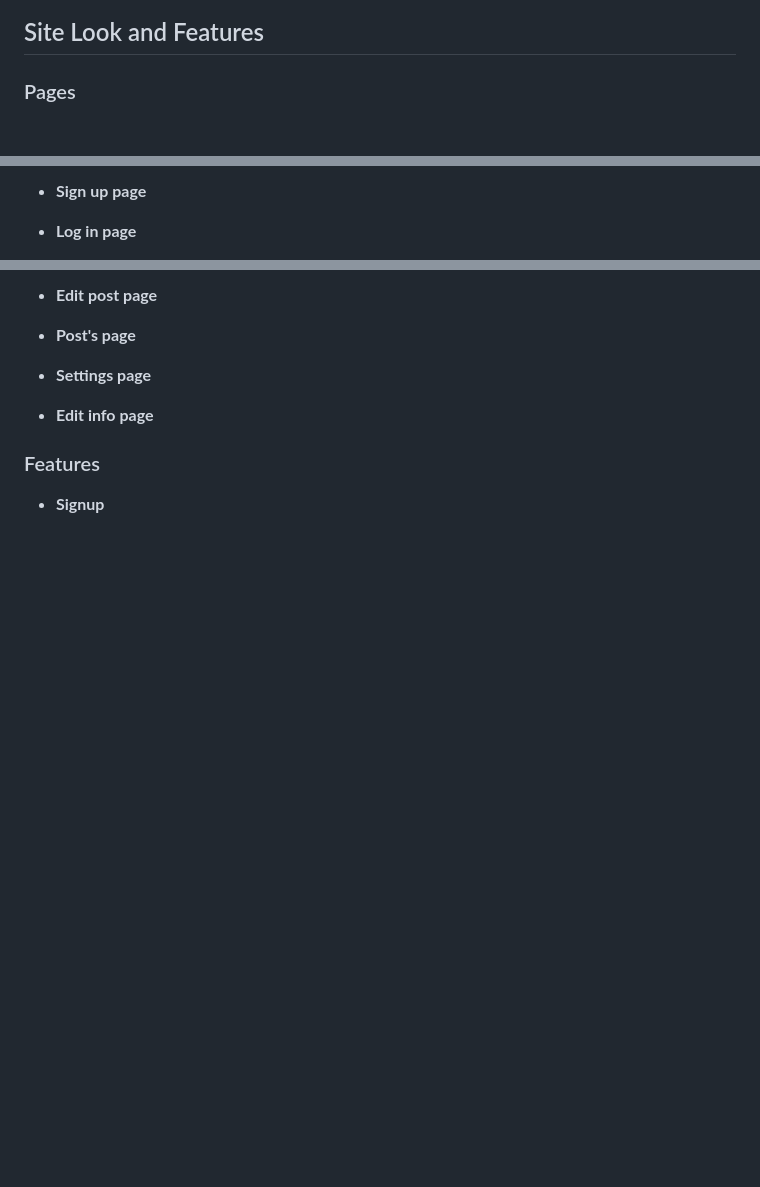
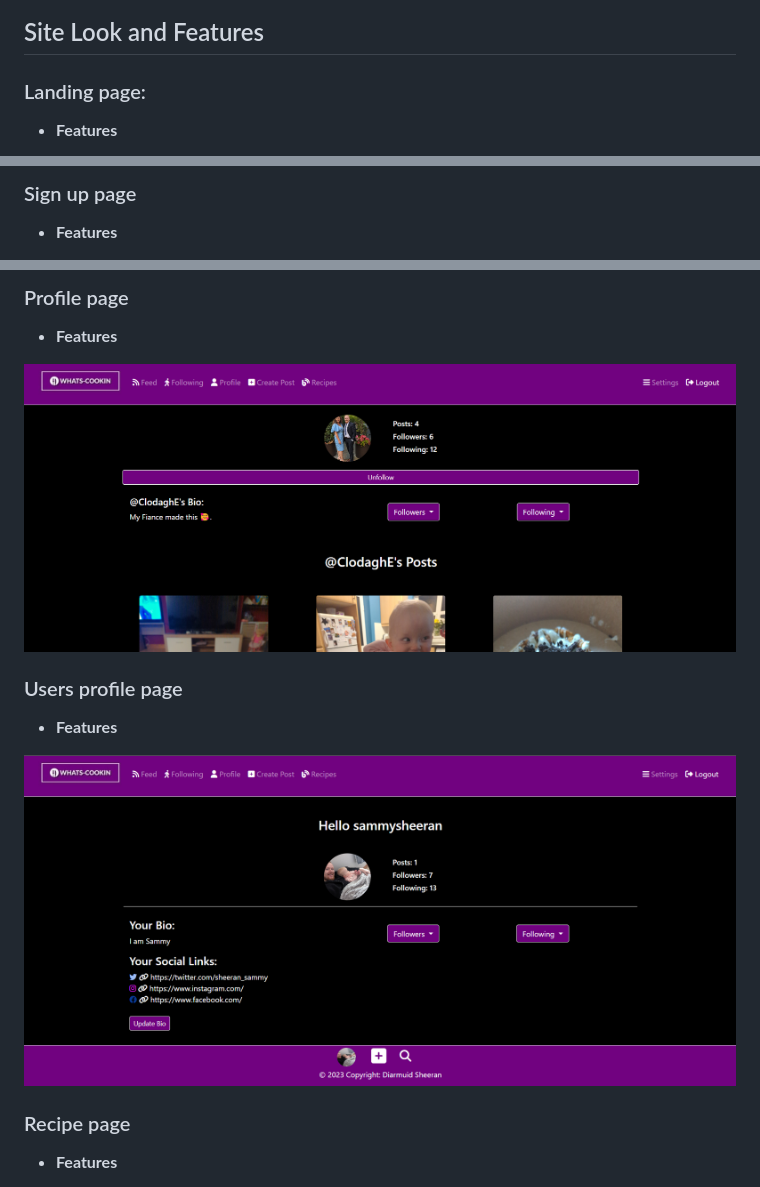
Before and after one commit to DiarmuidSheeran/whats-cooking-social-site, a Markdown page: README.md, 3 parts joined by grey strips. Rendered like a GitHub page; blank space fills up the shorter version.

Commit message:
Add pages screnshots to readme

```diff
--- a/README.md
+++ b/README.md
@@ -108,5 +108,6 @@
 
 ## Site Look and Features
 
-### Pages
+### Landing page:
+* **Features**
 
@@ -114,5 +115,5 @@
 
-* **Sign up page**
+### Sign up page
+* **Features**
 
-* **Log in page**
 
@@ -136,12 +144,14 @@
 
-* **Edit post page**
+### Profile page
+* **Features**
 
-* **Post's page**
+![](documentation/pages/profile-user.png "")
 
-* **Settings page**
+### Users profile page
+* **Features**
 
-* **Edit info page**
+![](documentation/pages/profile.png "")
 
-### Features
-* **Signup**
+### Recipe page
+* **Features**
 
```
Also changed, not shown: other parts of README.md (+33 -21 lines).
